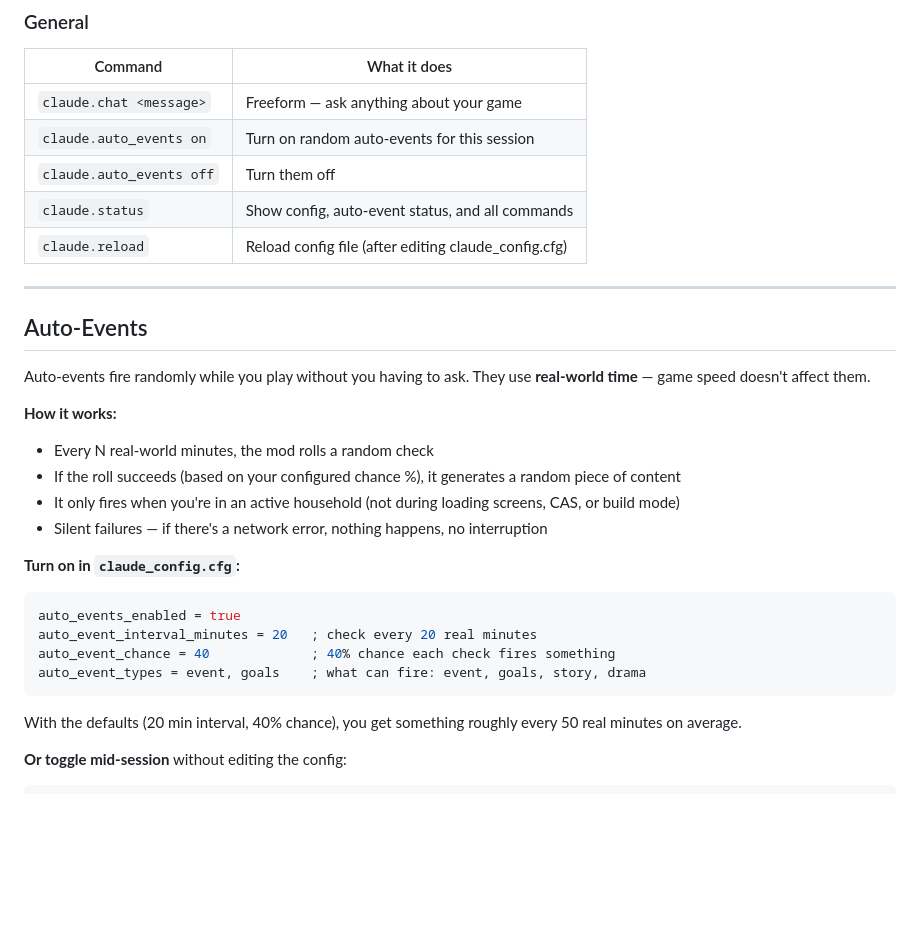
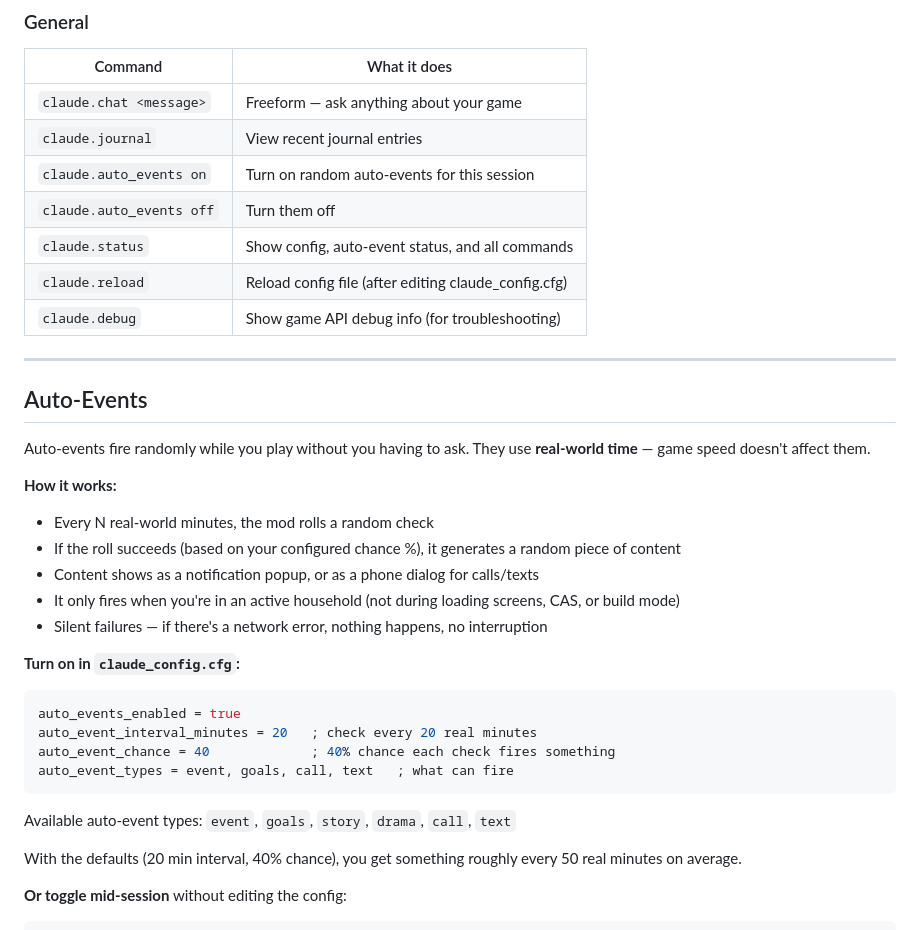
Before and after one commit to morganparadis/claude-for-sims-4, a Markdown page: README.md, the part around one of its changes. Rendered like a GitHub page; blank space fills up the shorter version.

````diff
--- a/README.md
+++ b/README.md
@@ -87,10 +88,12 @@ If no protagonist is set, the mod falls back to your currently active sim.
 | Command | What it does |
 |---|---|
 | `claude.chat <message>` | Freeform — ask anything about your game |
+| `claude.journal` | View recent journal entries |
 | `claude.auto_events on` | Turn on random auto-events for this session |
 | `claude.auto_events off` | Turn them off |
 | `claude.status` | Show config, auto-event status, and all commands |
 | `claude.reload` | Reload config file (after editing claude_config.cfg) |
+| `claude.debug` | Show game API debug info (for troubleshooting) |
 
 ---
 
@@ -101,6 +104,7 @@ Auto-events fire randomly while you play without you having to ask. They use **r
 **How it works:**
 - Every N real-world minutes, the mod rolls a random check
 - If the roll succeeds (based on your configured chance %), it generates a random piece of content
+- Content shows as a notification popup, or as a phone dialog for calls/texts
 - It only fires when you're in an active household (not during loading screens, CAS, or build mode)
 - Silent failures — if there's a network error, nothing happens, no interruption
 
@@ -109,8 +113,10 @@ Auto-events fire randomly while you play without you having to ask. They use **r
 auto_events_enabled = true
 auto_event_interval_minutes = 20   ; check every 20 real minutes
 auto_event_chance = 40             ; 40% chance each check fires something
-auto_event_types = event, goals    ; what can fire: event, goals, story, drama
+auto_event_types = event, goals, call, text   ; what can fire
 ```
+
+Available auto-event types: `event`, `goals`, `story`, `drama`, `call`, `text`
 
 With the defaults (20 min interval, 40% chance), you get something roughly every 50 real minutes on average.
 
````
Also changed, not shown: other parts of README.md (+43 -30 lines).
